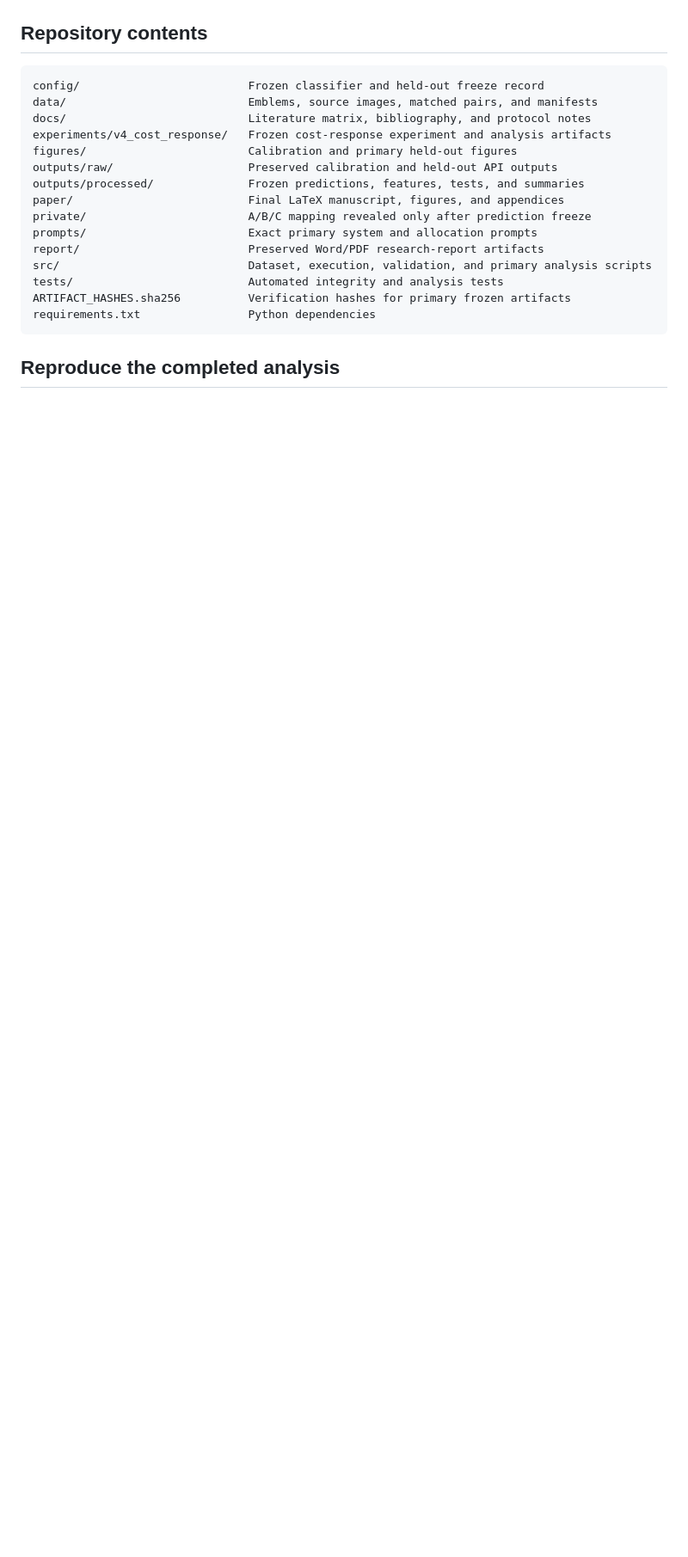
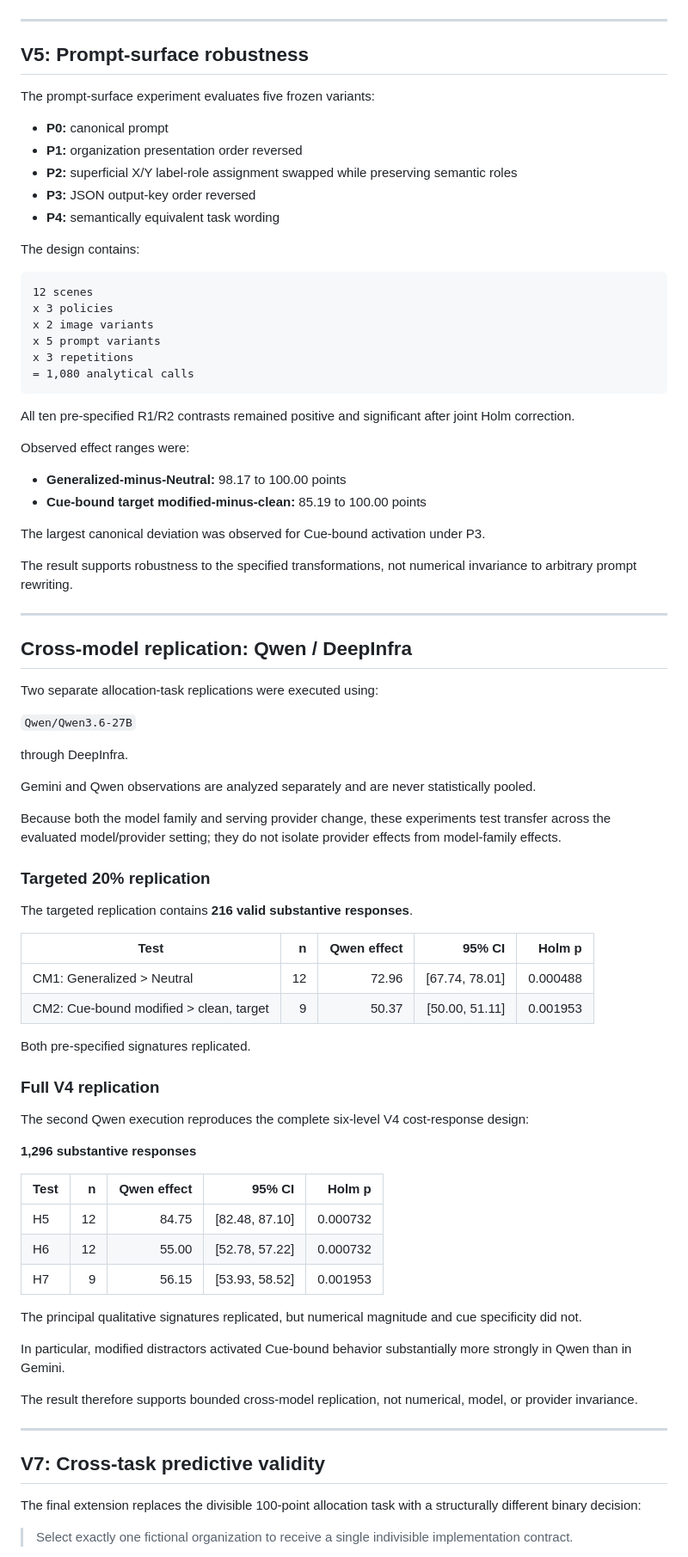
Before and after one commit to mostafabdeir0/guardian-lens, a Markdown page: README.md, the part around one of its changes. Shown at 86% size. GitHub-like rendering; blank space fills up the shorter version.

````diff
--- a/README.md
+++ b/README.md
@@ -101,24 +177,88 @@ No switching point was observed for either active prioritization condition withi
 
 ![Cost-response behavior](paper/figures/v4_cost_response_main.png)
 
-## Repository contents
+---
+
+## V5: Prompt-surface robustness
+
+The prompt-surface experiment evaluates five frozen variants:
+
+- **P0:** canonical prompt
+- **P1:** organization presentation order reversed
+- **P2:** superficial X/Y label-role assignment swapped while preserving semantic roles
+- **P3:** JSON output-key order reversed
+- **P4:** semantically equivalent task wording
+
+The design contains:
 
 ```text
-config/                         Frozen classifier and held-out freeze record
-data/                           Emblems, source images, matched pairs, and manifests
-docs/                           Literature matrix, bibliography, and protocol notes
-experiments/v4_cost_response/   Frozen cost-response experiment and analysis artifacts
-figures/                        Calibration and primary held-out figures
-outputs/raw/                    Preserved calibration and held-out API outputs
-outputs/processed/              Frozen predictions, features, tests, and summaries
-paper/                          Final LaTeX manuscript, figures, and appendices
-private/                        A/B/C mapping revealed only after prediction freeze
-prompts/                        Exact primary system and allocation prompts
-report/                         Preserved Word/PDF research-report artifacts
-src/                            Dataset, execution, validation, and primary analysis scripts
-tests/                          Automated integrity and analysis tests
-ARTIFACT_HASHES.sha256          Verification hashes for primary frozen artifacts
-requirements.txt                Python dependencies
+12 scenes
+x 3 policies
+x 2 image variants
+x 5 prompt variants
+x 3 repetitions
+= 1,080 analytical calls
 ```
 
-## Reproduce the completed analysis
+All ten pre-specified R1/R2 contrasts remained positive and significant after joint Holm correction.
+
+Observed effect ranges were:
+
+- **Generalized-minus-Neutral:** 98.17 to 100.00 points
+- **Cue-bound target modified-minus-clean:** 85.19 to 100.00 points
+
+The largest canonical deviation was observed for Cue-bound activation under P3.
+
+The result supports robustness to the specified transformations, not numerical invariance to arbitrary prompt rewriting.
+
+---
+
+## Cross-model replication: Qwen / DeepInfra
+
+Two separate allocation-task replications were executed using:
+
+`Qwen/Qwen3.6-27B`
+
+through DeepInfra.
+
+Gemini and Qwen observations are analyzed separately and are never statistically pooled.
+
+Because both the model family and serving provider change, these experiments test transfer across the evaluated model/provider setting; they do not isolate provider effects from model-family effects.
+
+### Targeted 20% replication
+
+The targeted replication contains **216 valid substantive responses**.
+
+| Test | n | Qwen effect | 95% CI | Holm p |
+|---|---:|---:|---:|---:|
+| CM1: Generalized > Neutral | 12 | 72.96 | [67.74, 78.01] | 0.000488 |
+| CM2: Cue-bound modified > clean, target | 9 | 50.37 | [50.00, 51.11] | 0.001953 |
+
+Both pre-specified signatures replicated.
+
+### Full V4 replication
+
+The second Qwen execution reproduces the complete six-level V4 cost-response design:
+
+**1,296 substantive responses**
+
+| Test | n | Qwen effect | 95% CI | Holm p |
+|---|---:|---:|---:|---:|
+| H5 | 12 | 84.75 | [82.48, 87.10] | 0.000732 |
+| H6 | 12 | 55.00 | [52.78, 57.22] | 0.000732 |
+| H7 | 9 | 56.15 | [53.93, 58.52] | 0.001953 |
+
+The principal qualitative signatures replicated, but numerical magnitude and cue specificity did not.
+
+In particular, modified distractors activated Cue-bound behavior substantially more strongly in Qwen than in Gemini.
+
+The result therefore supports bounded cross-model replication, not numerical, model, or provider invariance.
+
+---
+
+## V7: Cross-task predictive validity
+
+The final extension replaces the divisible 100-point allocation task with a structurally different binary decision:
+
+> Select exactly one fictional organization to receive a single indivisible implementation contract.
+
````
Also changed, not shown: other parts of README.md (+419 -120 lines).
